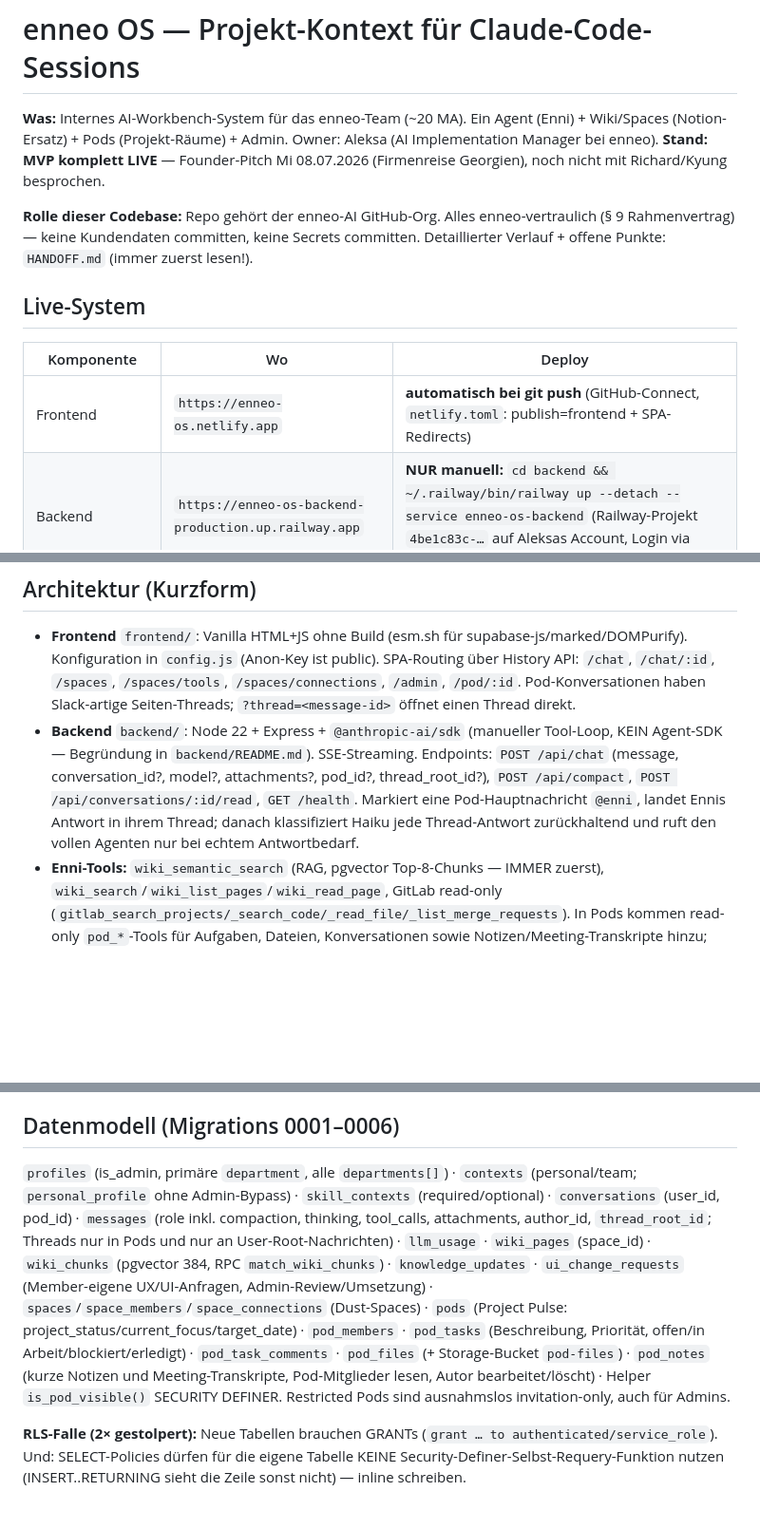
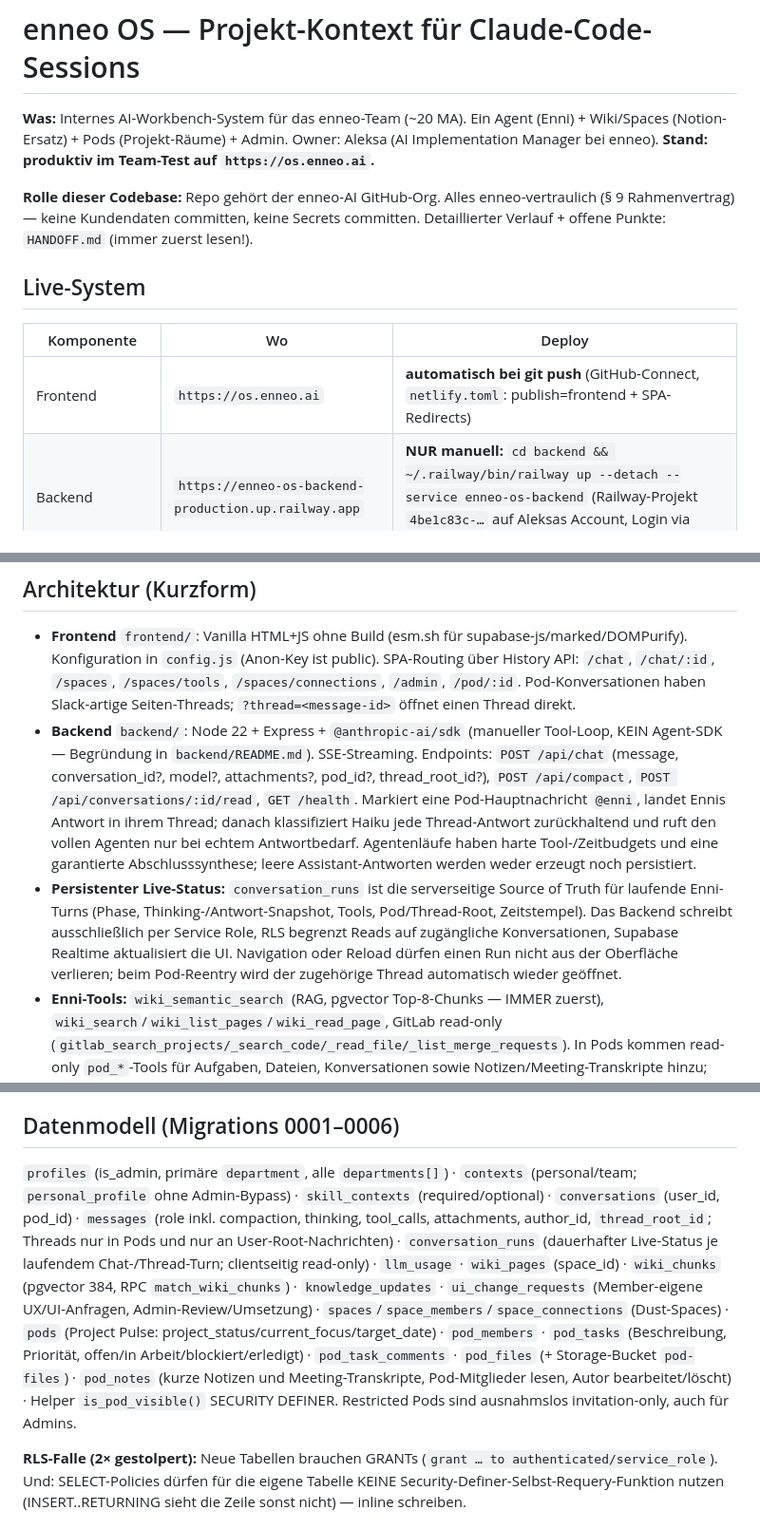
Before and after one commit to enneo-AI/os, a Markdown page: CLAUDE.md, 3 parts joined by grey strips. Shown at 95% size. Drawn GitHub-style; blank space fills up the shorter version.

```diff
--- a/CLAUDE.md
+++ b/CLAUDE.md
@@ -1,6 +1,6 @@
 # enneo OS — Projekt-Kontext für Claude-Code-Sessions
 
-**Was:** Internes AI-Workbench-System für das enneo-Team (~20 MA). Ein Agent (Enni) + Wiki/Spaces (Notion-Ersatz) + Pods (Projekt-Räume) + Admin. Owner: Aleksa (AI Implementation Manager bei enneo). **Stand: MVP komplett LIVE** — Founder-Pitch Mi 08.07.2026 (Firmenreise Georgien), noch nicht mit Richard/Kyung besprochen.
+**Was:** Internes AI-Workbench-System für das enneo-Team (~20 MA). Ein Agent (Enni) + Wiki/Spaces (Notion-Ersatz) + Pods (Projekt-Räume) + Admin. Owner: Aleksa (AI Implementation Manager bei enneo). **Stand: produktiv im Team-Test auf `https://os.enneo.ai`.**
 
 **Rolle dieser Codebase:** Repo gehört der enneo-AI GitHub-Org. Alles enneo-vertraulich (§ 9 Rahmenvertrag) — keine Kundendaten committen, keine Secrets committen. Detaillierter Verlauf + offene Punkte: `HANDOFF.md` (immer zuerst lesen!).
 
@@ -8,7 +8,7 @@
 
 | Komponente | Wo | Deploy |
 |---|---|---|
-| Frontend | `https://enneo-os.netlify.app` | **automatisch bei git push** (GitHub-Connect, `netlify.toml`: publish=frontend + SPA-Redirects) |
+| Frontend | `https://os.enneo.ai` | **automatisch bei git push** (GitHub-Connect, `netlify.toml`: publish=frontend + SPA-Redirects) |
 | Backend | `https://enneo-os-backend-production.up.railway.app` | **NUR manuell:** `cd backend && ~/.railway/bin/railway up --detach --service enneo-os-backend` (Railway-Projekt `4be1c83c-…` auf Aleksas Account, Login via `railway login --browserless`) |
 | DB/Auth/Storage | Supabase `aiwhomrvspfxotkllngz` (eu-central-1, Org "Enneo AI") | Migrations: SQL in `supabase/migrations/` + via Management API `POST /v1/projects/{ref}/database/query` einspielen |
 | Edge Function | `embed` (gte-small Embeddings, 384 Dim.) | `SUPABASE_ACCESS_TOKEN=$(cat ~/.supabase/access-token-enneo-companyos) ~/.local/bin/supabase functions deploy embed --project-ref aiwhomrvspfxotkllngz` |
@@ -22,7 +22,8 @@
 ## Architektur (Kurzform)
 
 - **Frontend** `frontend/`: Vanilla HTML+JS ohne Build (esm.sh für supabase-js/marked/DOMPurify). Konfiguration in `config.js` (Anon-Key ist public). SPA-Routing über History API: `/chat`, `/chat/:id`, `/spaces`, `/spaces/tools`, `/spaces/connections`, `/admin`, `/pod/:id`. Pod-Konversationen haben Slack-artige Seiten-Threads; `?thread=<message-id>` öffnet einen Thread direkt.
-- **Backend** `backend/`: Node 22 + Express + `@anthropic-ai/sdk` (manueller Tool-Loop, KEIN Agent-SDK — Begründung in `backend/README.md`). SSE-Streaming. Endpoints: `POST /api/chat` (message, conversation_id?, model?, attachments?, pod_id?, thread_root_id?), `POST /api/compact`, `POST /api/conversations/:id/read`, `GET /health`. Markiert eine Pod-Hauptnachricht `@enni`, landet Ennis Antwort in ihrem Thread; danach klassifiziert Haiku jede Thread-Antwort zurückhaltend und ruft den vollen Agenten nur bei echtem Antwortbedarf.
+- **Backend** `backend/`: Node 22 + Express + `@anthropic-ai/sdk` (manueller Tool-Loop, KEIN Agent-SDK — Begründung in `backend/README.md`). SSE-Streaming. Endpoints: `POST /api/chat` (message, conversation_id?, model?, attachments?, pod_id?, thread_root_id?), `POST /api/compact`, `POST /api/conversations/:id/read`, `GET /health`. Markiert eine Pod-Hauptnachricht `@enni`, landet Ennis Antwort in ihrem Thread; danach klassifiziert Haiku jede Thread-Antwort zurückhaltend und ruft den vollen Agenten nur bei echtem Antwortbedarf. Agentenläufe haben harte Tool-/Zeitbudgets und eine garantierte Abschlusssynthese; leere Assistant-Antworten werden weder erzeugt noch persistiert.
+- **Persistenter Live-Status:** `conversation_runs` ist die serverseitige Source of Truth für laufende Enni-Turns (Phase, Thinking-/Antwort-Snapshot, Tools, Pod/Thread-Root, Zeitstempel). Das Backend schreibt ausschließlich per Service Role, RLS begrenzt Reads auf zugängliche Konversationen, Supabase Realtime aktualisiert die UI. Navigation oder Reload dürfen einen Run nicht aus der Oberfläche verlieren; beim Pod-Reentry wird der zugehörige Thread automatisch wieder geöffnet.
 - **Enni-Tools:** `wiki_semantic_search` (RAG, pgvector Top-8-Chunks — IMMER zuerst), `wiki_search`/`wiki_list_pages`/`wiki_read_page`, GitLab read-only (`gitlab_search_projects/_search_code/_read_file/_list_merge_requests`). In Pods kommen read-only `pod_*`-Tools für Aufgaben, Dateien, Konversationen sowie Notizen/Meeting-Transkripte hinzu; lange Transkripte werden erst nach `pod_list_notes` gezielt über `pod_read_note` geladen. Der teamweite Skill `/ux-ui-engineering` hat zwei serverseitig getrennte Modi: Members nur eigene `ui_change_requests`; aktive Admins zusätzlich Request-Management und GitLab-Writes ausschließlich auf freigegebenen `enni/ui-*`-Branches im `enneo`-Namespace. Kein Default-Branch-Write, Merge oder Auto-Merge.
 - **Marketplace / Connector-Autorisierung:** Der Marketplace speichert Connections, er autorisiert Enni nicht. Externe Connectoren werden in `space_connections` ausschließlich als `connector:<uuid>` aktiviert. `backend/src/connector-access.js` erlaubt sie über Open Spaces für alle aktiven Accounts und über Restricted Spaces nur für Ersteller/ausdrücklich eingeladene Mitglieder; Admin-Status allein ist kein Restricted-Zugriff. `personal/team/proposed` steuert nur Katalogsichtbarkeit. Neue Connections niemals automatisch einem Space zuordnen.
 - **Remote MCPs:** Generic Connector unterstützt `mcp_none`, `mcp_bearer` und `mcp_x_api_key`; Header niemals heuristisch vertauschen. Offizielle OAuth-MCPs laufen über `backend/src/mcp-oauth.js` mit Discovery, Dynamic Client Registration, PKCE und Refresh (`mcp_oauth`; zuerst Lemlist). Persönliche Connections gehören immer dem eingeloggten Account – auch Admins können nicht stellvertretend verbinden; gemeinsame Service-Connections erfordern explizit `scope=team`. Tokens, OAuth-Client-Information und PKCE-Verifier werden mit `encryptSecret()` verschlüsselt. Research-Blueprints kommen ausschließlich aus dem erzwungenen `submit_blueprint`-Tool, nicht aus frei geparstem JSON. Jeder veröffentlichte Blueprint braucht eine HTTPS-Logo-/Favicon-URL und wird ohne Sonderrubrik direkt als `Read only` oder `Read & Write` in den bestehenden Marketplace einsortiert. Vor jedem MCP-Call wird die aktuelle Space-Berechtigung erneut geprüft.
@@ -35,7 +36,7 @@
 
 ## Datenmodell (Migrations 0001–0006)
 
-`profiles` (is_admin, primäre `department`, alle `departments[]`) · `contexts` (personal/team; `personal_profile` ohne Admin-Bypass) · `skill_contexts` (required/optional) · `conversations` (user_id, pod_id) · `messages` (role inkl. compaction, thinking, tool_calls, attachments, author_id, `thread_root_id`; Threads nur in Pods und nur an User-Root-Nachrichten) · `llm_usage` · `wiki_pages` (space_id) · `wiki_chunks` (pgvector 384, RPC `match_wiki_chunks`) · `knowledge_updates` · `ui_change_requests` (Member-eigene UX/UI-Anfragen, Admin-Review/Umsetzung) · `spaces`/`space_members`/`space_connections` (Dust-Spaces) · `pods` (Project Pulse: project_status/current_focus/target_date) · `pod_members` · `pod_tasks` (Beschreibung, Priorität, offen/in Arbeit/blockiert/erledigt) · `pod_task_comments` · `pod_files` (+ Storage-Bucket `pod-files`) · `pod_notes` (kurze Notizen und Meeting-Transkripte, Pod-Mitglieder lesen, Autor bearbeitet/löscht) · Helper `is_pod_visible()` SECURITY DEFINER. Restricted Pods sind ausnahmslos invitation-only, auch für Admins.
+`profiles` (is_admin, primäre `department`, alle `departments[]`) · `contexts` (personal/team; `personal_profile` ohne Admin-Bypass) · `skill_contexts` (required/optional) · `conversations` (user_id, pod_id) · `messages` (role inkl. compaction, thinking, tool_calls, attachments, author_id, `thread_root_id`; Threads nur in Pods und nur an User-Root-Nachrichten) · `conversation_runs` (dauerhafter Live-Status je laufendem Chat-/Thread-Turn; clientseitig read-only) · `llm_usage` · `wiki_pages` (space_id) · `wiki_chunks` (pgvector 384, RPC `match_wiki_chunks`) · `knowledge_updates` · `ui_change_requests` (Member-eigene UX/UI-Anfragen, Admin-Review/Umsetzung) · `spaces`/`space_members`/`space_connections` (Dust-Spaces) · `pods` (Project Pulse: project_status/current_focus/target_date) · `pod_members` · `pod_tasks` (Beschreibung, Priorität, offen/in Arbeit/blockiert/erledigt) · `pod_task_comments` · `pod_files` (+ Storage-Bucket `pod-files`) · `pod_notes` (kurze Notizen und Meeting-Transkripte, Pod-Mitglieder lesen, Autor bearbeitet/löscht) · Helper `is_pod_visible()` SECURITY DEFINER. Restricted Pods sind ausnahmslos invitation-only, auch für Admins.
 
 **RLS-Falle (2× gestolpert):** Neue Tabellen brauchen GRANTs (`grant … to authenticated/service_role`). Und: SELECT-Policies dürfen für die eigene Tabelle KEINE Security-Definer-Selbst-Requery-Funktion nutzen (INSERT..RETURNING sieht die Zeile sonst nicht) — inline schreiben.
 
```
Also changed, not shown: HANDOFF.md (+9 -1 lines).
